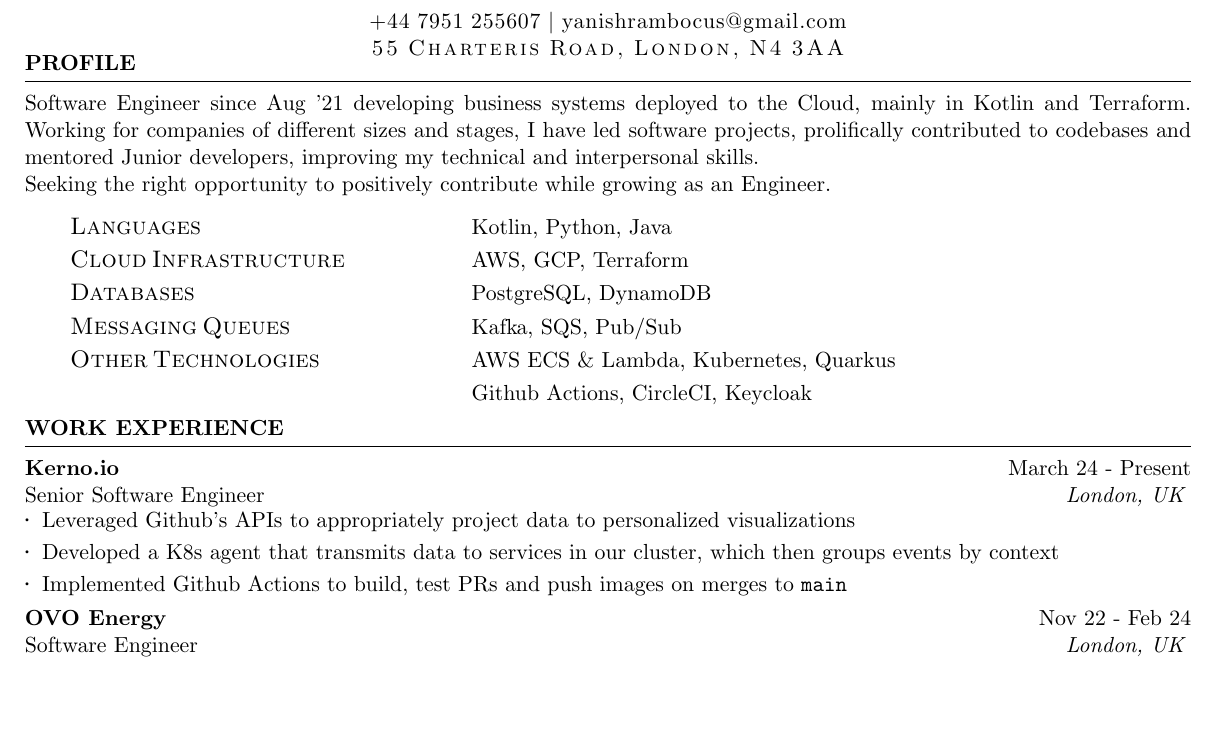
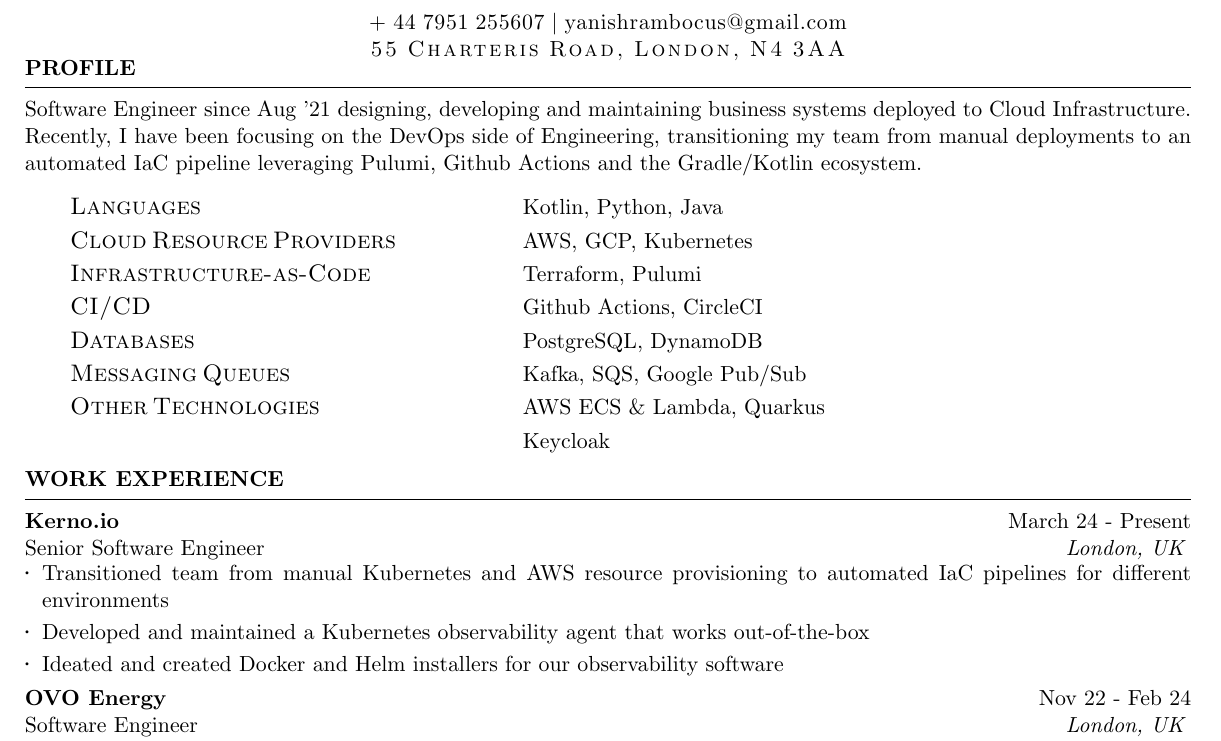
Before and after one commit to YanishR/YanishR, a LaTeX CV (resume/Yanish_Rambocus_Resume.tex): part of the page before the commit and part of page 1 of 2 after it, cut so that both start at the same text, the shorter picture padded with empty space. Compiled offline with pdfLaTeX.

Commit message:
update kerno experience with iac

```diff
--- a/resume/Yanish_Rambocus_Resume.tex
+++ b/resume/Yanish_Rambocus_Resume.tex
@@ -38,11 +38,11 @@
 \name{Yanish Rambocus} % Your name
  % Your address
 
-\capsdef{////}{\scshape}{1.3pt}{5pt}{1pt}
+\capsdef{////}{\scshape}{1.3pt}{5.2pt}{1pt}
 \address{\caps{55 Charteris Road, London, N4 3AA}}
 \resetso
-\sodef\an{}{.14mm}{1.35mm}{15mm}
-\address{\an{+44 7951 255607 $|$ yanishrambocus@gmail.com}} % Your phone number and email
+\sodef\an{}{.12mm}{1.25mm}{8mm}
+\address{\an{+ 44 7951 255607 $|$ yanishrambocus@gmail.com}} % Your phone number and email
 
 
 \begin{document}
@@ -52,25 +52,27 @@
 
 \vspace{-2.1em}
 \begin{rSection}{Profile}
-    Software Engineer since Aug '21 developing business systems deployed to the Cloud,  mainly in Kotlin
-    and Terraform. Working for companies of different sizes and stages, I have led software projects,
-    prolifically contributed to codebases and mentored Junior developers, improving my technical
-    and interpersonal skills.\\
-    Seeking the right opportunity to positively contribute while growing as an Engineer.
+    Software Engineer since Aug '21 designing, developing and maintaining business systems deployed to Cloud Infrastructure.
+    Recently, I have been focusing on the DevOps side of Engineering, transitioning my team
+    from manual deployments to an automated IaC pipeline leveraging Pulumi, Github Actions and the Gradle/Kotlin ecosystem.
     \capsdef{////}{\scshape}{0.1pt}{2.5pt}{1pt}
     \vspace{3.1mm}\\
     \begin{tabular}{ @{\hspace{8mm}} l @{\hspace{13.5ex}} l }
         \vspace{1.1mm}
         \large{\caps{Languages}} & Kotlin, Python, Java\\
         \vspace{1.1mm}
-        \large{\caps{Cloud Infrastructure}} & AWS, GCP, Terraform \\
+        \large{\caps{Cloud Resource Providers}} & AWS, GCP, Kubernetes\\
+        \vspace{1.1mm}
+        \large{\caps{Infrastructure-as-Code}} & Terraform, Pulumi \\
+        \vspace{1.1mm}
+        \large{\caps{CI/CD}} & Github Actions, CircleCI  \\
         \vspace{1.1mm}
         \large{\caps{Databases}} & PostgreSQL, DynamoDB\\
         \vspace{1.1mm}
-        \large{\caps{Messaging Queues}} & Kafka, SQS, Pub/Sub\\
+        \large{\caps{Messaging Queues}} & Kafka, SQS, Google Pub/Sub\\
         \vspace{1.1mm}
-        \large{\caps{Other Technologies}} & AWS ECS \& Lambda, Kubernetes, Quarkus\\
-        & Github Actions, CircleCI, Keycloak\\
+        \large{\caps{Other Technologies}} & AWS ECS \& Lambda, Quarkus\\
+        & Keycloak\\
     \end{tabular}
 
     \vspace{-1.5mm}
@@ -82,9 +84,10 @@
 
 \begin{rSection}{Work Experience}
     \begin{rSubsection}{Kerno.io}{March 24 - Present}{Senior Software Engineer}{London, UK}
-    \item Leveraged Github's APIs to appropriately project data to personalized visualizations
-    \item Developed a K8s agent that transmits data to services in our cluster, which then groups events by context
-    \item Implemented Github Actions to build, test PRs and push images on merges to \texttt{main}
+    \item Transitioned team from manual Kubernetes and AWS resource provisioning to automated
+        IaC pipelines for different environments
+    \item Developed and maintained a Kubernetes observability agent that works out-of-the-box
+    \item Ideated and created Docker and Helm installers for our observability software
   \end{rSubsection}
   \begin{rSubsection}{OVO Energy}{Nov 22 - Feb 24}{Software Engineer}{London, UK}
     \item Lead development of automation tools that transformed manual processes into auditable events
```
